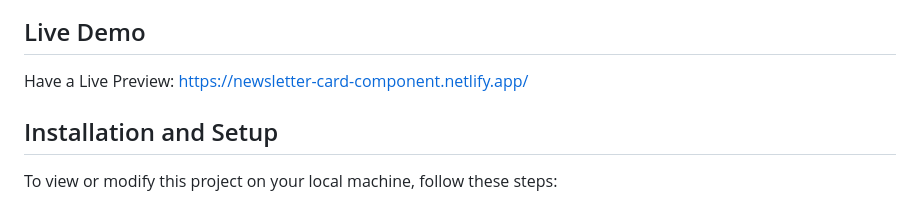
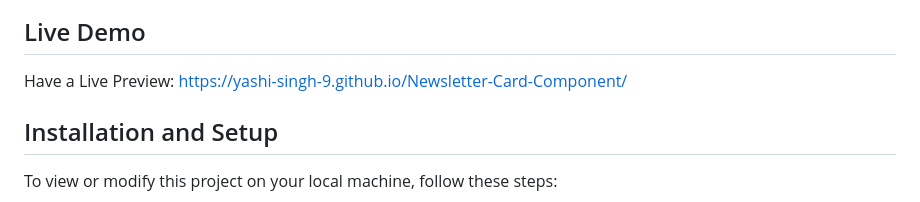
Before and after one commit to Yashi-Singh-9/Newsletter-Card-Component, a Markdown page: README.md, the part around the change. Drawn GitHub-style.

```diff
--- a/README.md
+++ b/README.md
@@ -28,7 +28,7 @@ This project is a solution for the [FrontendPro Newsletter Card Component Challe
 
 ## Live Demo
 
-Have a Live Preview: https://newsletter-card-component.netlify.app/
+Have a Live Preview: https://yashi-singh-9.github.io/Newsletter-Card-Component/
 
 ## Installation and Setup
 
```
